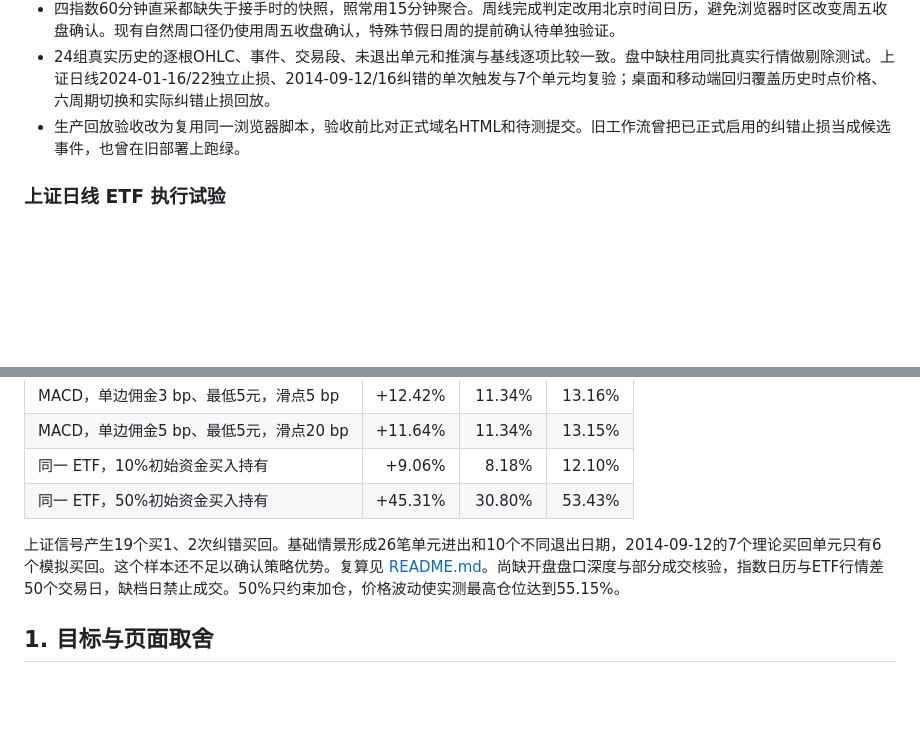
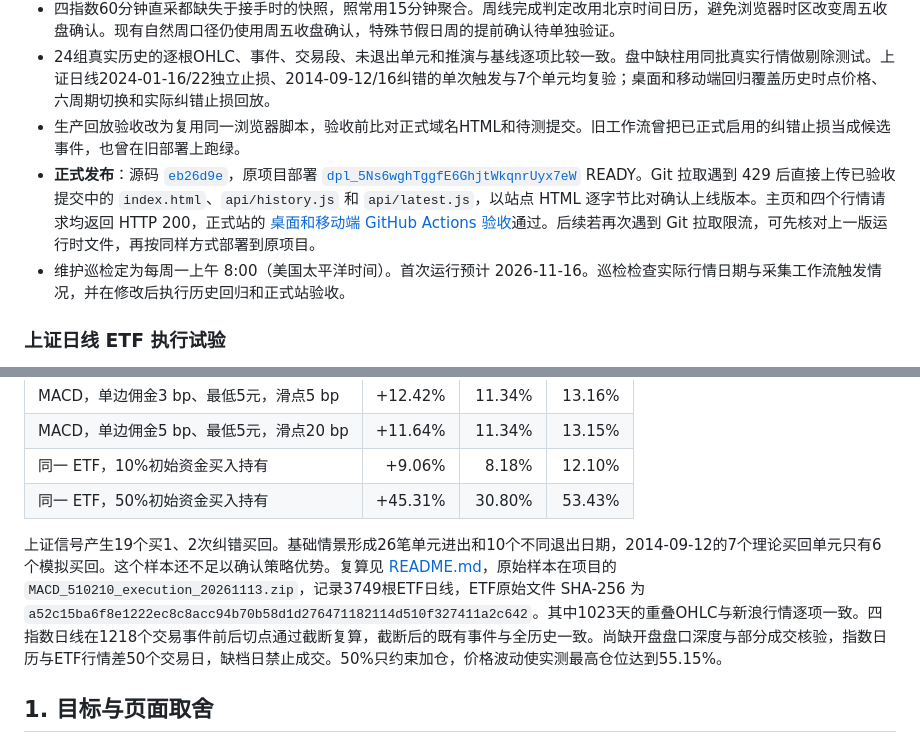
Before and after one commit to gavin0710/Test, a Markdown page: macd-resonance/HANDOFF.md, 2 parts joined by grey strips. Drawn GitHub-style; blank space fills up the shorter version.

Commit message:
MACD: record verified production release and execution sample

```diff
--- a/macd-resonance/HANDOFF.md
+++ b/macd-resonance/HANDOFF.md
@@ -18,6 +18,8 @@
 - 四指数60分钟直采都缺失于接手时的快照，照常用15分钟聚合。周线完成判定改用北京时间日历，避免浏览器时区改变周五收盘确认。现有自然周口径仍使用周五收盘确认，特殊节假日周的提前确认待单独验证。
 - 24组真实历史的逐根OHLC、事件、交易段、未退出单元和推演与基线逐项比较一致。盘中缺柱用同批真实行情做剔除测试。上证日线2024-01-16/22独立止损、2014-09-12/16纠错的单次触发与7个单元均复验；桌面和移动端回归覆盖历史时点价格、六周期切换和实际纠错止损回放。
 - 生产回放验收改为复用同一浏览器脚本，验收前比对正式域名HTML和待测提交。旧工作流曾把已正式启用的纠错止损当成候选事件，也曾在旧部署上跑绿。
+- **正式发布**：源码 [`eb26d9e`](https://github.com/gavin0710/Test/commit/eb26d9e3fb420aa147c7f3cea1a5c8d026b0619c)，原项目部署 [`dpl_5Ns6wghTggfE6GhjtWkqnrUyx7eW`](https://vercel.com/gavinfunvip-7265/macd-resonance-monitor/5Ns6wghTggfE6GhjtWkqnrUyx7eW) READY。Git 拉取遇到 429 后直接上传已验收提交中的 `index.html`、`api/history.js` 和 `api/latest.js`，以站点 HTML 逐字节比对确认上线版本。主页和四个行情请求均返回 HTTP 200，正式站的 [桌面和移动端 GitHub Actions 验收](https://github.com/gavin0710/Test/actions/runs/43611964556/attempts/2)通过。后续若再次遇到 Git 拉取限流，可先核对上一版运行时文件，再按同样方式部署到原项目。
+- 维护巡检定为每周一上午 8:00（美国太平洋时间）。首次运行预计 2026-11-16。巡检检查实际行情日期与采集工作流触发情况，并在修改后执行历史回归和正式站验收。
 
 ### 上证日线 ETF 执行试验
 
@@ -30,7 +32,7 @@
 | 同一 ETF，10%初始资金买入持有 | +9.06% | 8.18% | 12.10% |
 | 同一 ETF，50%初始资金买入持有 | +45.31% | 30.80% | 53.43% |
 
-上证信号产生19个买1、2次纠错买回。基础情景形成26笔单元进出和10个不同退出日期，2014-09-12的7个理论买回单元只有6个模拟买回。这个样本还不足以确认策略优势。复算见 [README.md](./README.md#上证日线-etf-执行试验)。尚缺开盘盘口深度与部分成交核验，指数日历与ETF行情差50个交易日，缺档日禁止成交。50%只约束加仓，价格波动使实测最高仓位达到55.15%。
+上证信号产生19个买1、2次纠错买回。基础情景形成26笔单元进出和10个不同退出日期，2014-09-12的7个理论买回单元只有6个模拟买回。这个样本还不足以确认策略优势。复算见 [README.md](./README.md#上证日线-etf-执行试验)，原始样本在项目的 `MACD_510210_execution_20261113.zip`，记录3749根ETF日线，ETF原始文件 SHA-256 为 `a52c15ba6f8e1222ec8c8acc94b70b58d1d276471182114d510f327411a2c642`。其中1023天的重叠OHLC与新浪行情逐项一致。四指数日线在1218个交易事件前后切点通过截断复算，截断后的既有事件与全历史一致。尚缺开盘盘口深度与部分成交核验，指数日历与ETF行情差50个交易日，缺档日禁止成交。50%只约束加仓，价格波动使实测最高仓位达到55.15%。
 
 ## 1. 目标与页面取舍
 做一套可量化、可追随、能通过真实历史检验的指数技术交易辅助系统，**不是学术研究，也不代表已经验证有盈利优势**。关注四大指数：上证指数、深证成指、创业板指、科创50；六周期：15/60/90/120分钟、日线、周线。四张K线同时显示，MACD(12,26,9)与九转辅助观察；支持K线密度调节、拖动全历史、关键点位定位、结构交易统计和四图历史回放。页面应优先服务交易判断：**K线是主角，少解释、少重复、不加无意义模块**。不要自行扩充纠错方案、复盘标签、笔记和波浪成功率；波浪分组有效性尚未验证。
```
